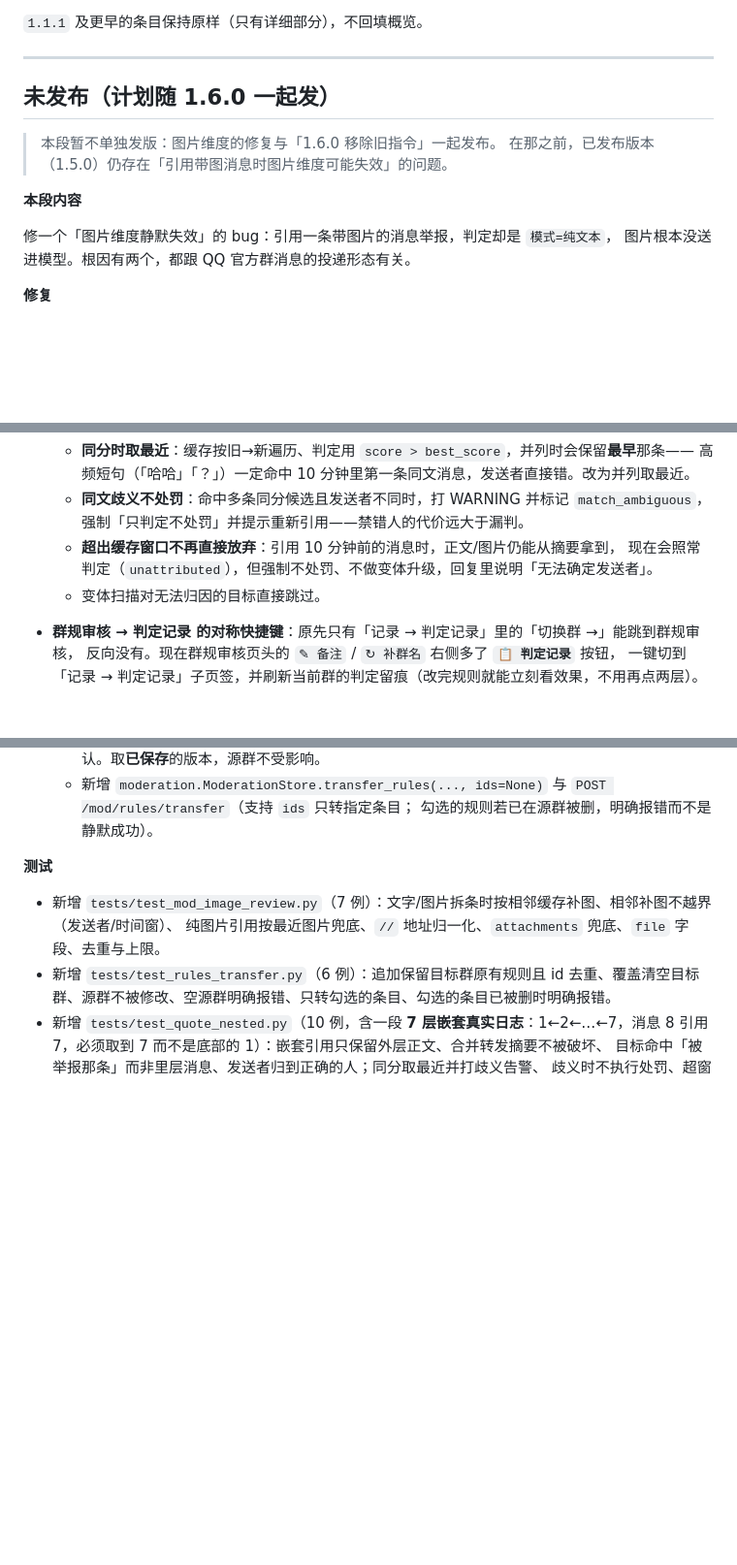
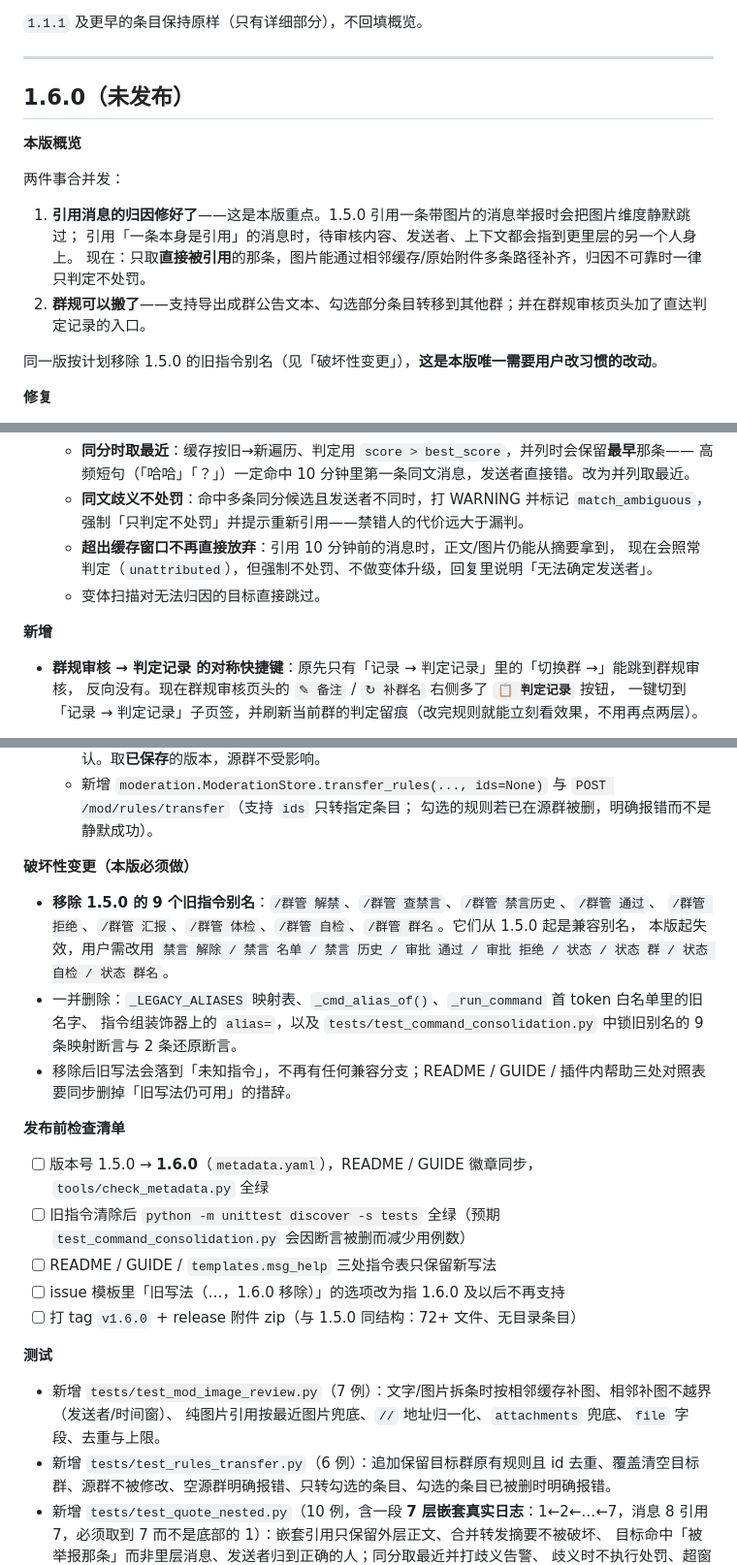
Before and after one commit to Canoe16type/astrbot_plugin_qq_group_manager, a Markdown page: CHANGELOG.md, 3 parts joined by grey strips. Shown at 97% size. GitHub-like rendering; blank space fills up the shorter version.

Commit message:
docs(changelog): 整理 1.6.0 待发布条目（修复/新增/破坏性变更/发布检查清单）
- 按 1.6.0 结构重排：概览 → 修复 → 新增 → 破坏性变更 → 发布前检查清单 → 测试
- 明确移除 9 个旧指令别名及需要一并删除的常量/测试

```diff
--- a/CHANGELOG.md
+++ b/CHANGELOG.md
@@ -14,15 +14,18 @@
 
 ---
 
-## 未发布（计划随 1.6.0 一起发）
+## 1.6.0（未发布）
 
-> 本段暂不单独发版：图片维度的修复与「1.6.0 移除旧指令」一起发布。
-> 在那之前，已发布版本（1.5.0）仍存在「引用带图消息时图片维度可能失效」的问题。
+**本版概览**
 
-**本段内容**
+两件事合并发：
 
-修一个「图片维度静默失效」的 bug：引用一条带图片的消息举报，判定却是 `模式=纯文本`，
-图片根本没送进模型。根因有两个，都跟 QQ 官方群消息的投递形态有关。
+1. **引用消息的归因修好了**——这是本版重点。1.5.0 引用一条带图片的消息举报时会把图片维度静默跳过；
+   引用「一条本身是引用」的消息时，待审核内容、发送者、上下文都会指到更里层的另一个人身上。
+   现在：只取**直接被引用**的那条，图片能通过相邻缓存/原始附件多条路径补齐，归因不可靠时一律只判定不处罚。
+2. **群规可以搬了**——支持导出成群公告文本、勾选部分条目转移到其他群；并在群规审核页头加了直达判定记录的入口。
+
+同一版按计划移除 1.5.0 的旧指令别名（见「破坏性变更」），**这是本版唯一需要用户改习惯的改动**。
 
 **修复**
 
@@ -68,6 +71,8 @@
     现在会照常判定（`unattributed`），但强制不处罚、不做变体升级，回复里说明「无法确定发送者」。
   - 变体扫描对无法归因的目标直接跳过。
 
+**新增**
+
 - **群规审核 → 判定记录 的对称快捷键**：原先只有「记录 → 判定记录」里的「切换群 →」能跳到群规审核，
   反向没有。现在群规审核页头的 `✎ 备注` / `↻ 补群名` 右侧多了 **`📋 判定记录`** 按钮，
   一键切到「记录 → 判定记录」子页签，并刷新当前群的判定留痕（改完规则就能立刻看效果，不用再点两层）。
@@ -80,6 +85,23 @@
     直接追加会出现重复 id，之后按 id 删除就会误伤别的规则），覆盖需二次确认。取**已保存**的版本，源群不受影响。
   - 新增 `moderation.ModerationStore.transfer_rules(..., ids=None)` 与 `POST /mod/rules/transfer`（支持 `ids` 只转指定条目；
     勾选的规则若已在源群被删，明确报错而不是静默成功）。
+
+**破坏性变更（本版必须做）**
+
+- **移除 1.5.0 的 9 个旧指令别名**：`/群管 解禁`、`/群管 查禁言`、`/群管 禁言历史`、`/群管 通过`、
+  `/群管 拒绝`、`/群管 汇报`、`/群管 体检`、`/群管 自检`、`/群管 群名`。它们从 1.5.0 起是兼容别名，
+  本版起失效，用户需改用 `禁言 解除 / 禁言 名单 / 禁言 历史 / 审批 通过 / 审批 拒绝 / 状态 / 状态 群 / 状态 自检 / 状态 群名`。
+- 一并删除：`_LEGACY_ALIASES` 映射表、`_cmd_alias_of()`、`_run_command` 首 token 白名单里的旧名字、
+  指令组装饰器上的 `alias=`，以及 `tests/test_command_consolidation.py` 中锁旧别名的 9 条映射断言与 2 条还原断言。
+- 移除后旧写法会落到「未知指令」，不再有任何兼容分支；README / GUIDE / 插件内帮助三处对照表要同步删掉「旧写法仍可用」的措辞。
+
+**发布前检查清单**
+
+- [ ] 版本号 1.5.0 → **1.6.0**（`metadata.yaml`），README / GUIDE 徽章同步，`tools/check_metadata.py` 全绿
+- [ ] 旧指令清除后 `python -m unittest discover -s tests` 全绿（预期 `test_command_consolidation.py` 会因断言被删而减少用例数）
+- [ ] README / GUIDE / `templates.msg_help` 三处指令表只保留新写法
+- [ ] issue 模板里「旧写法（…，1.6.0 移除）」的选项改为指 1.6.0 及以后不再支持
+- [ ] 打 tag `v1.6.0` + release 附件 zip（与 1.5.0 同结构：72+ 文件、无目录条目）
 
 **测试**
 
```
